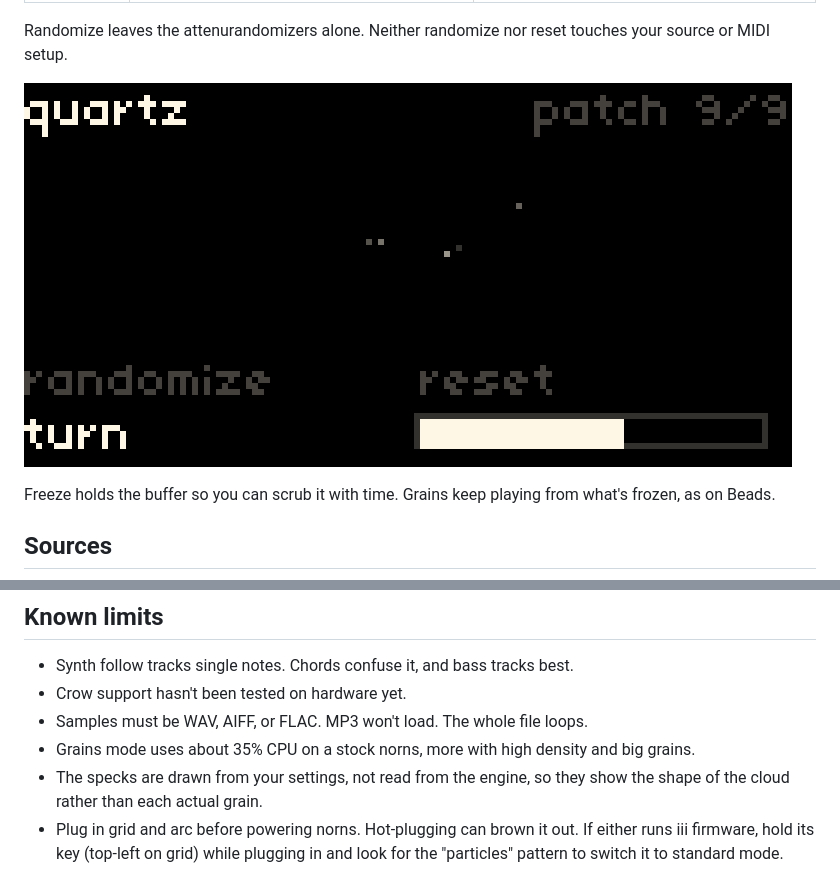
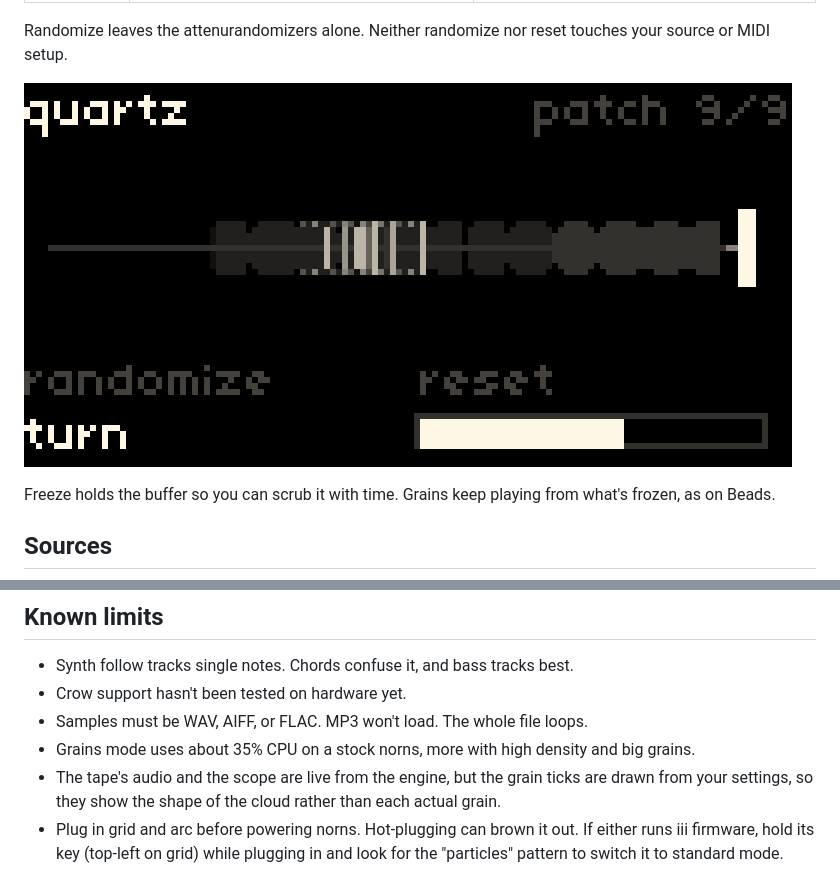
Before and after one commit to req-kuj/quartz, a Markdown page: README.md, 2 parts joined by grey strips. Drawn GitHub-style; pictures changed too: docs/images/patch_reset_half.png.

```diff
--- a/README.md
+++ b/README.md
@@ -88,7 +88,7 @@ Crow is set up in PARAMS > crow. Inputs: seed clock, freeze gate, CV to any knob
 - Crow support hasn't been tested on hardware yet.
 - Samples must be WAV, AIFF, or FLAC. MP3 won't load. The whole file loops.
 - Grains mode uses about 35% CPU on a stock norns, more with high density and big grains.
-- The specks are drawn from your settings, not read from the engine, so they show the shape of the cloud rather than each actual grain.
+- The tape's audio and the scope are live from the engine, but the grain ticks are drawn from your settings, so they show the shape of the cloud rather than each actual grain.
 - Plug in grid and arc before powering norns. Hot-plugging can brown it out. If either runs iii firmware, hold its key (top-left on grid) while plugging in and look for the "particles" pattern to switch it to standard mode.
 
 ## Building the sound engine
```
Also changed, not shown: other parts of README.md (+1 -1 lines), docs/images/help_hold_k1.png, docs/images/main.png, docs/images/sample_page_loaded.png, docs/images/synth_wavetable.png, 3 other files.
